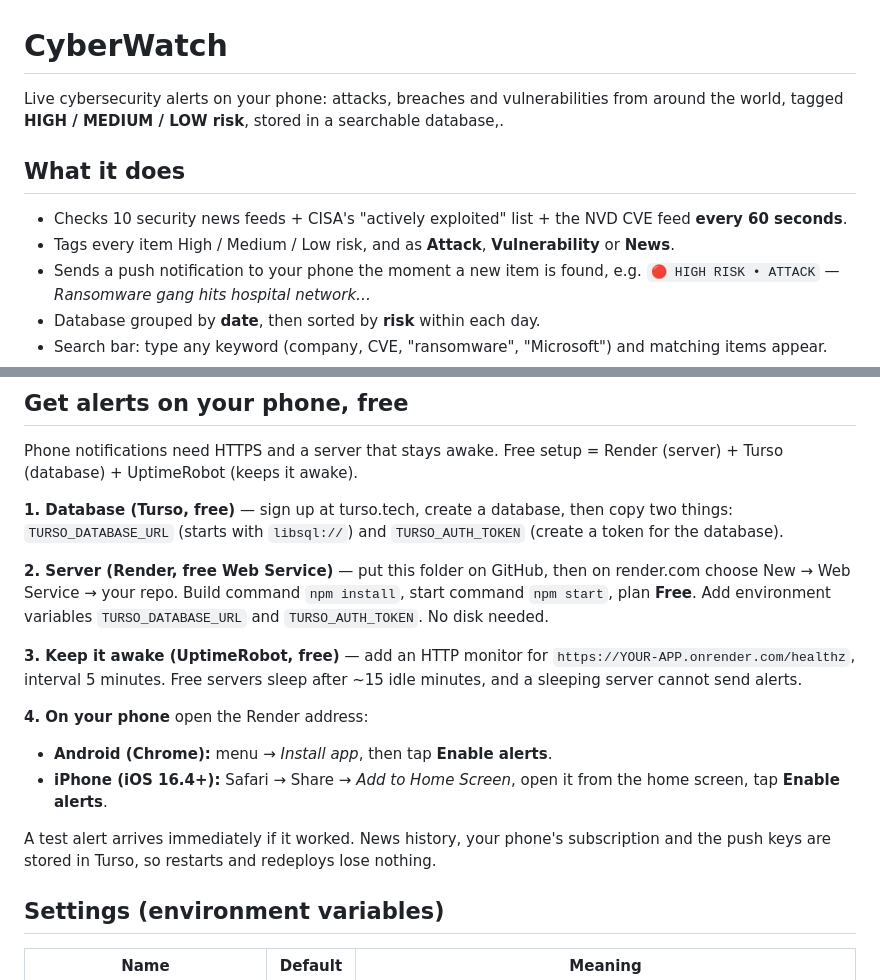
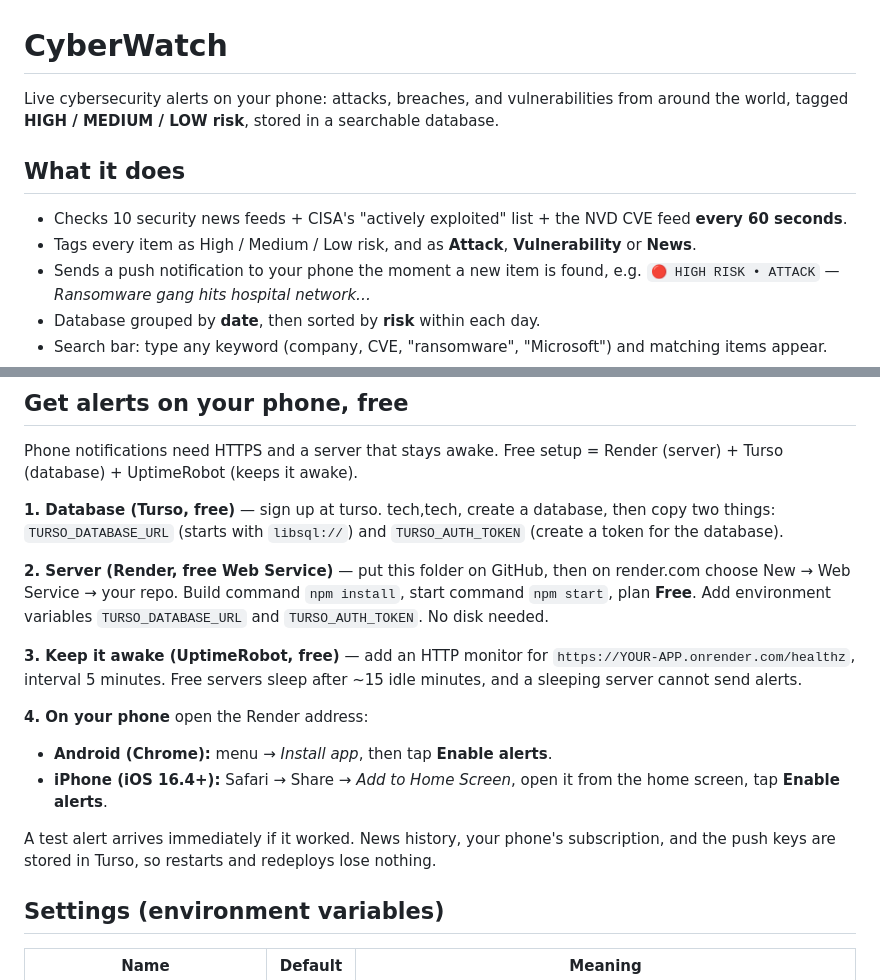
Before and after one commit to varssh-magic/CyberWatch, a Markdown page: README.md, 2 parts joined by grey strips. Rendered like a GitHub page.

```diff
--- a/README.md
+++ b/README.md
@@ -1,11 +1,11 @@
 # CyberWatch
 
-Live cybersecurity alerts on your phone: attacks, breaches and vulnerabilities from around the world, tagged
-**HIGH / MEDIUM / LOW risk**, stored in a searchable database,.
+Live cybersecurity alerts on your phone: attacks, breaches, and vulnerabilities from around the world, tagged
+**HIGH / MEDIUM / LOW risk**, stored in a searchable database.
 
 ## What it does
 - Checks 10 security news feeds + CISA's "actively exploited" list + the NVD CVE feed **every 60 seconds**.
-- Tags every item High / Medium / Low risk, and as **Attack**, **Vulnerability** or **News**.
+- Tags every item as High / Medium / Low risk, and as **Attack**, **Vulnerability** or **News**.
 - Sends a push notification to your phone the moment a new item is found, e.g.
   `🔴 HIGH RISK • ATTACK` — *Ransomware gang hits hospital network…*
 - Database grouped by **date**, then sorted by **risk** within each day.
@@ -22,7 +22,7 @@ npm start          # open http://localhost:3000
 ## Get alerts on your phone, free
 Phone notifications need HTTPS and a server that stays awake. Free setup = Render (server) + Turso (database) + UptimeRobot (keeps it awake).
 
-**1. Database (Turso, free)** — sign up at turso.tech, create a database, then copy two things:
+**1. Database (Turso, free)** — sign up at turso. tech,tech, create a database, then copy two things:
 `TURSO_DATABASE_URL` (starts with `libsql://`) and `TURSO_AUTH_TOKEN` (create a token for the database).
 
 **2. Server (Render, free Web Service)** — put this folder on GitHub, then on render.com choose
@@ -36,7 +36,7 @@ interval 5 minutes. Free servers sleep after ~15 idle minutes, and a sleeping se
 - **Android (Chrome):** menu → *Install app*, then tap **Enable alerts**.
 - **iPhone (iOS 16.4+):** Safari → Share → *Add to Home Screen*, open it from the home screen, tap **Enable alerts**.
 
-A test alert arrives immediately if it worked. News history, your phone's subscription and the push keys are stored
+A test alert arrives immediately if it worked. News history, your phone's subscription, and the push keys are stored
 in Turso, so restarts and redeploys lose nothing.
 
 ## Settings (environment variables)
```
Also changed, not shown: other parts of README.md (+1 -1 lines).
